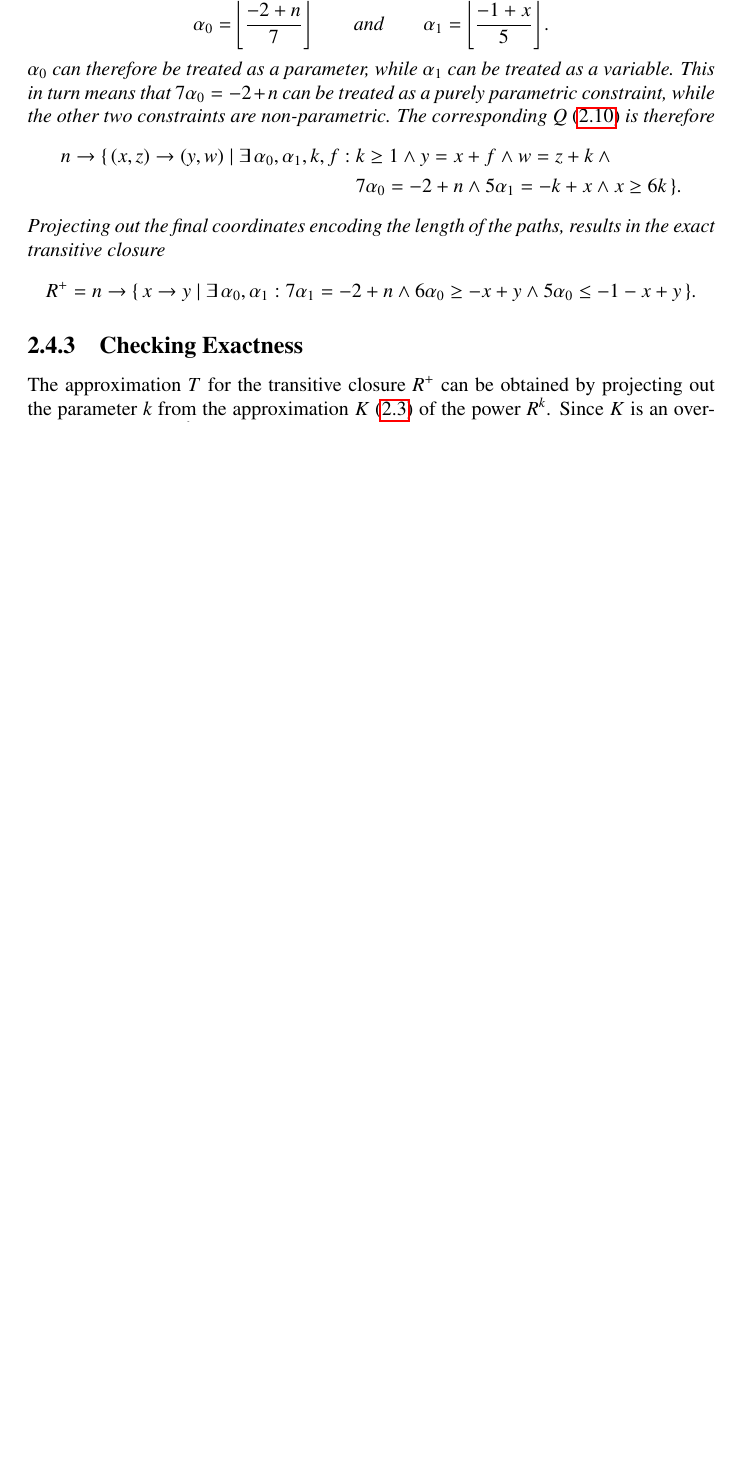
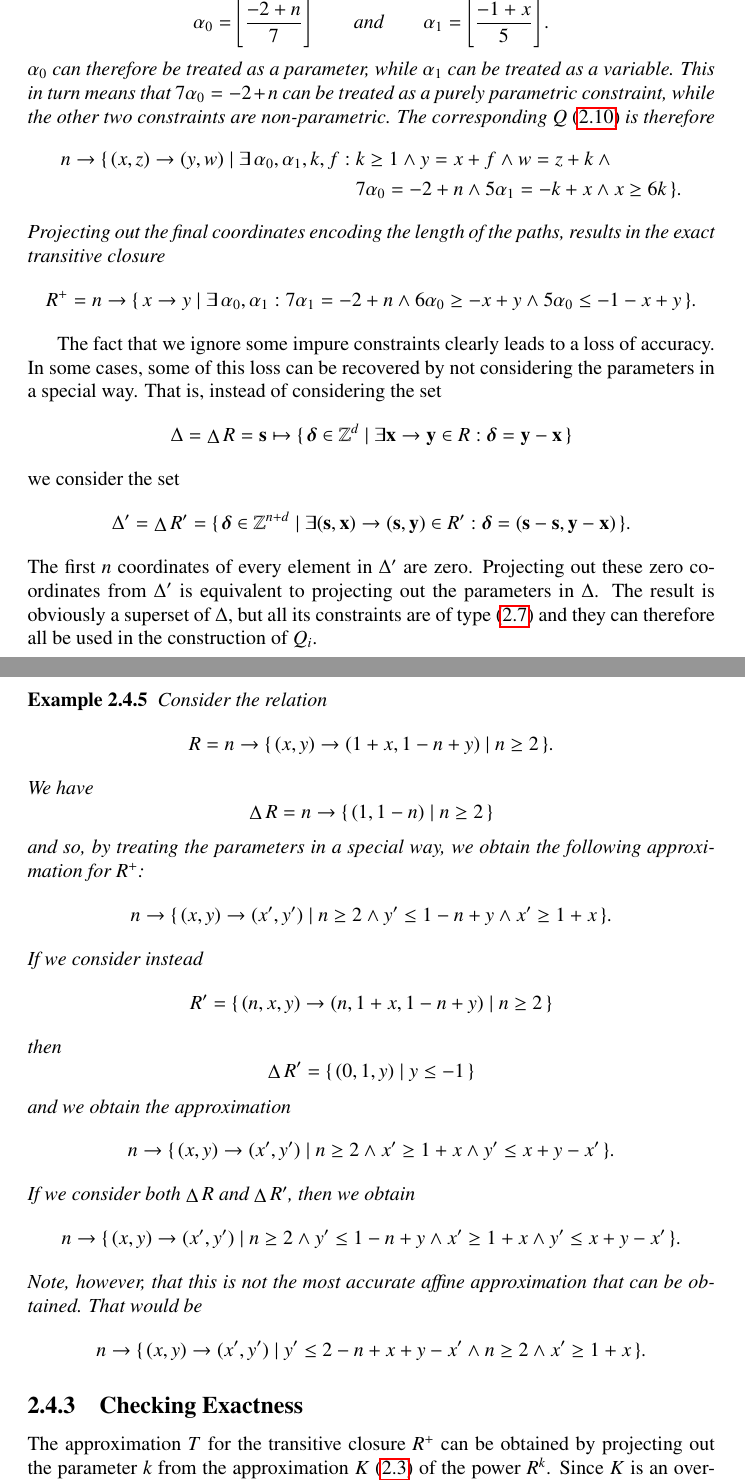
Before and after one commit to Meinersbur/isl, a LaTeX document (doc/manual.tex, which reads doc/implementation.tex): part of page 9 of 18 before the commit and two parts of pages 9 and 10 of 19 after it, the two joined at a grey line, cut so that both start at the same text, the shorter picture padded with empty space. Compiled offline with pdfLaTeX.

Commit message:
transitive closure: project out parameters when any constraints are impure
The resulting delta set can lead to extra constraints on the path,
resulting in a possibly more accurate approximation.

Signed-off-by: Sven Verdoolaege <skimo@kotnet.org>

```diff
--- a/doc/implementation.tex
+++ b/doc/implementation.tex
@@ -501,6 +501,76 @@ results in the exact transitive closure
 $$
 R^+ =
 n \to \{\, x \to y \mid \exists \, \alpha_0, \alpha_1: 7\alpha_1 = -2 + n \wedge 6\alpha_0 \ge -x + y \wedge 5\alpha_0 \le -1 - x + y \,\}
+.
+$$
+\end{example}
+
+The fact that we ignore some impure constraints clearly leads
+to a loss of accuracy.  In some cases, some of this loss can be recovered
+by not considering the parameters in a special way.
+That is, instead of considering the set
+$$
+\Delta = \diff R =
+\vec s \mapsto
+\{\, \vec \delta \in \Z^{d} \mid \exists \vec x \to \vec y \in R :
+\vec \delta = \vec y - \vec x
+\,\}
+$$
+we consider the set
+$$
+\Delta' = \diff R' =
+\{\, \vec \delta \in \Z^{n+d} \mid \exists
+(\vec s, \vec x) \to (\vec s, \vec y) \in R' :
+\vec \delta = (\vec s - \vec s, \vec y - \vec x)
+\,\}
+.
+$$
+The first $n$ coordinates of every element in $\Delta'$ are zero.
+Projecting out these zero coordinates from $\Delta'$ is equivalent
+to projecting out the parameters in $\Delta$.
+The result is obviously a superset of $\Delta$, but all its constraints
+are of type \eqref{eq:transitive:non-parametric} and they can therefore
+all be used in the construction of $Q_i$.
+
+\begin{example}
+Consider the relation
+$$
+% [n] -> { [x, y] -> [1 + x, 1 - n + y] | n >= 2 }
+R = n \to \{\, (x, y) \to (1 + x, 1 - n + y) \mid n \ge 2 \,\}
+.
+$$
+We have
+$$
+\diff R = n \to \{\, (1, 1 - n) \mid n \ge 2 \,\}
+$$
+and so, by treating the parameters in a special way, we obtain
+the following approximation for $R^+$:
+$$
+n \to \{\, (x, y) \to (x', y') \mid n \ge 2 \wedge y' \le 1 - n + y \wedge x' \ge 1 + x \,\}
+.
+$$
+If we consider instead
+$$
+R' = \{\, (n, x, y) \to (n, 1 + x, 1 - n + y) \mid n \ge 2 \,\}
+$$
+then
+$$
+\diff R' = \{\, (0, 1, y) \mid y \le -1 \,\}
+$$
+and we obtain the approximation
+$$
+n \to \{\, (x, y) \to (x', y') \mid n \ge 2 \wedge x' \ge 1 + x \wedge y' \le x + y - x' \,\}
+.
+$$
+If we consider both $\diff R$ and $\diff R'$, then we obtain
+$$
+n \to \{\, (x, y) \to (x', y') \mid n \ge 2 \wedge y' \le 1 - n + y \wedge x' \ge 1 + x \wedge y' \le x + y - x' \,\}
+.
+$$
+Note, however, that this is not the most accurate affine approximation that
+can be obtained.  That would be
+$$
+n \to \{\, (x, y) \to (x', y') \mid y' \le 2 - n + x + y - x' \wedge n \ge 2 \wedge x' \ge 1 + x \,\}
 .
 $$
 \end{example}
--- a/doc/manual.tex
+++ b/doc/manual.tex
@@ -38,6 +38,7 @@
 \def\domain{\mathop{\rm dom}\nolimits}
 \def\range{\mathop{\rm ran}\nolimits}
 \def\identity{\mathop{\rm Id}\nolimits}
+\def\diff{\mathop{\Delta}\nolimits}
 
 \providecommand{\floor}[1]{\left\lfloor#1\right\rfloor}
 
```
Also changed, not shown: doc/implementation.tex (2 more changed lines), 1 other file.
